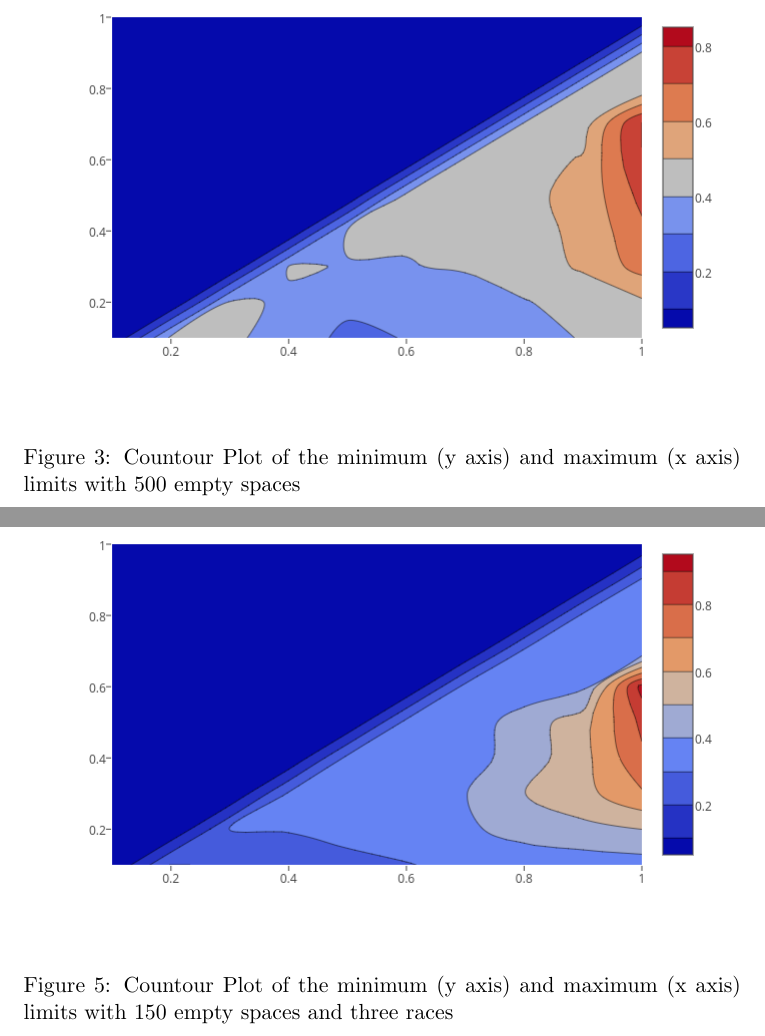
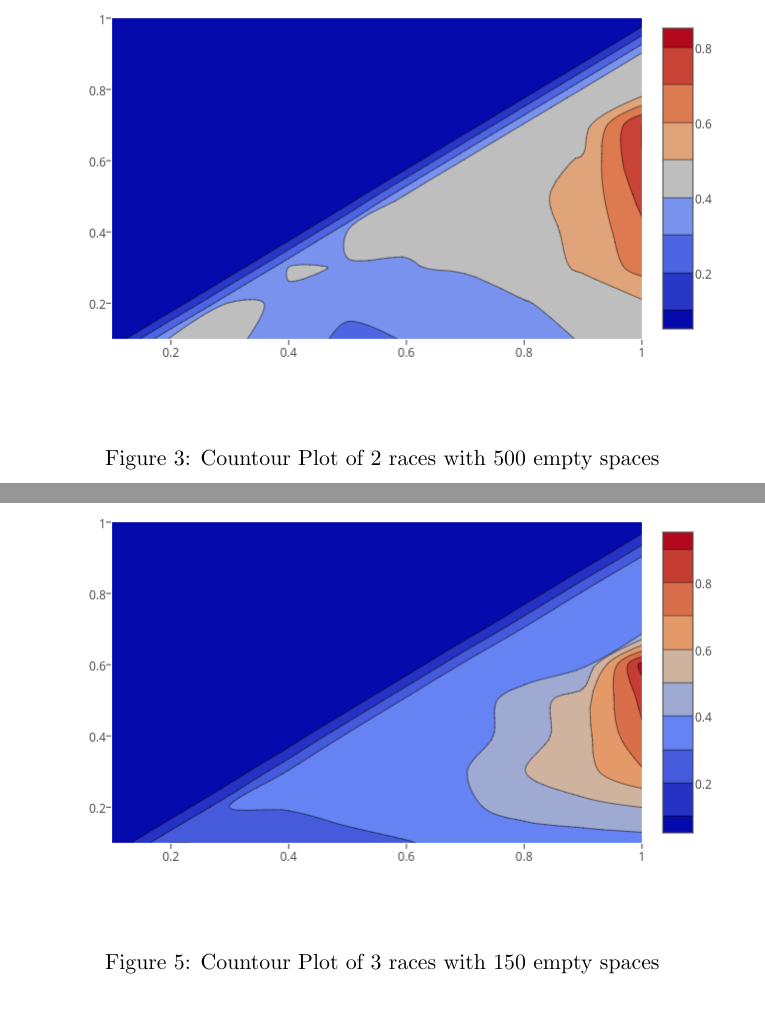
Before and after one commit to BCasaleiro/schelling-model-segregation, a LaTeX document (report/main.tex): two parts of pages 7 and 8 of 8, joined at a grey line, cut at the place of the change, the shorter picture padded with empty space. Compiled offline with pdfLaTeX.

Commit message:
small changes on labels of graphs

```diff
--- a/report/main.tex
+++ b/report/main.tex
@@ -138,19 +138,19 @@ satisfy all agents and will almost always exist some unsatisfied ones.
 \begin{figure}[h]
     \centering
     \includegraphics[scale=0.50]{img/500emptyspaces.png}
-    \caption{Countour Plot of the minimum (y axis) and maximum (x axis) limits with 500 empty spaces}
+    \caption{Countour Plot of 2 races with 500 empty spaces}
 \end{figure}
 
 \begin{figure}[h]
     \centering
     \includegraphics[scale=0.50]{img/3races75empty.png}
-    \caption{Countour Plot of the minimum (y axis) and maximum (x axis) limits with 75 empty spaces and three races}
+    \caption{Countour Plot of 3 races with 75 empty spaces}
 \end{figure}
 
 \begin{figure}[h]
     \centering
     \includegraphics[scale=0.50]{img/3races150empty.png}
-    \caption{Countour Plot of the minimum (y axis) and maximum (x axis) limits with 150 empty spaces and three races}
+    \caption{Countour Plot of 3 races with 150 empty spaces}
 \end{figure}
 
 
```
Also changed, not shown: 1 other file.
